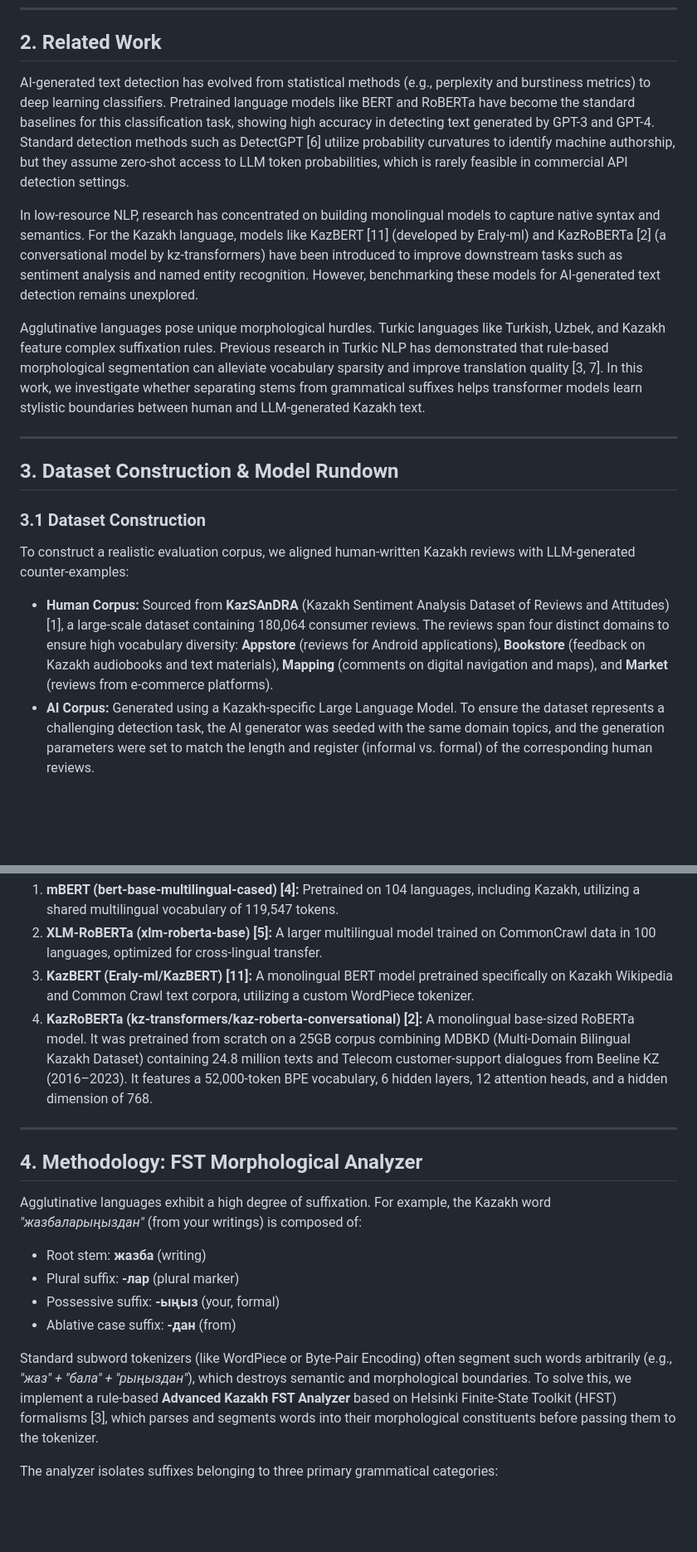
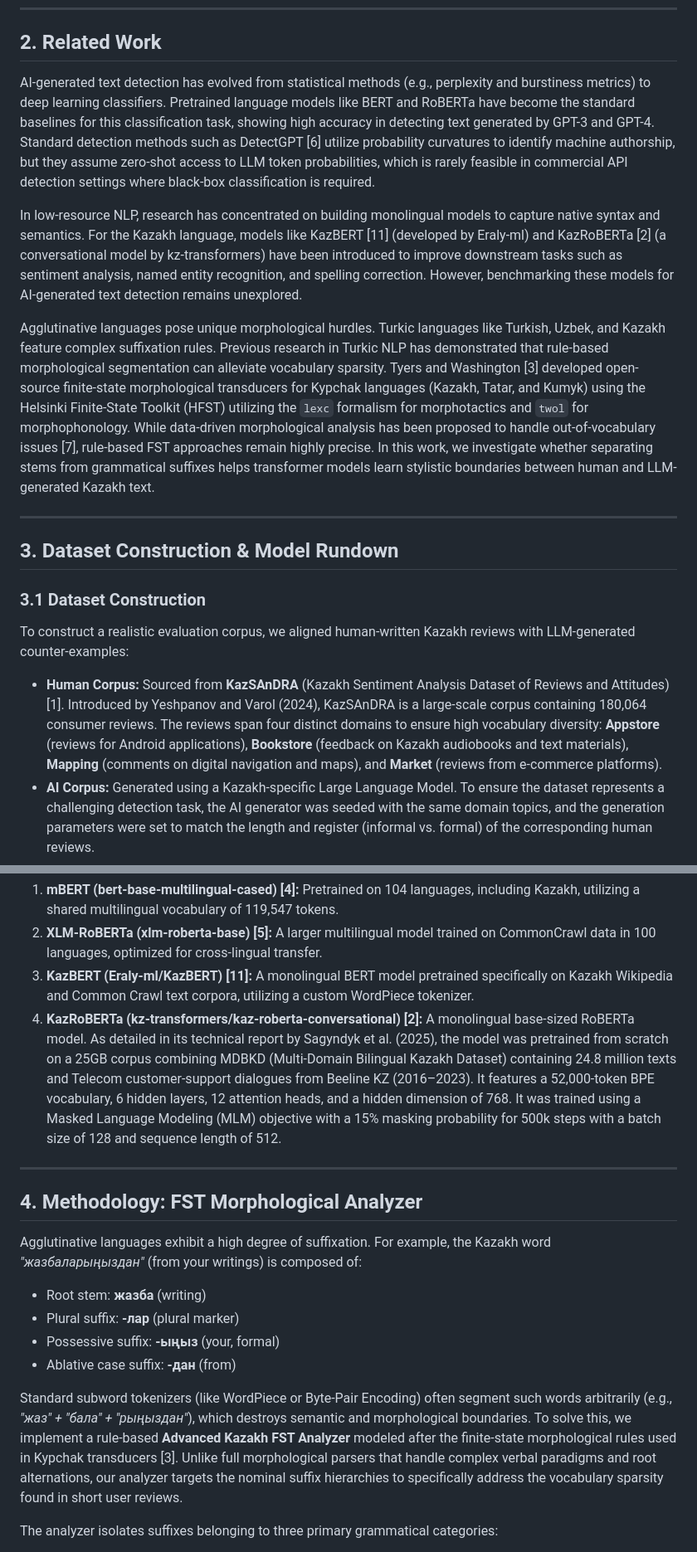
Before and after one commit to nKa1i/kazakh-ai-text-detection, a Markdown page: paper_draft.md, 2 parts joined by grey strips. Shown at 83% size. Rendered like a GitHub page; blank space fills up the shorter version.

Commit message:
docs: integrate detailed facts from papers and fix list continuation in compile_doc.py

```diff
--- a/paper_draft.md
+++ b/paper_draft.md
@@ -27,11 +27,11 @@ In this study, we present a systematic benchmark of transformer-based models for
 ---
 
 ## 2. Related Work
-AI-generated text detection has evolved from statistical methods (e.g., perplexity and burstiness metrics) to deep learning classifiers. Pretrained language models like BERT and RoBERTa have become the standard baselines for this classification task, showing high accuracy in detecting text generated by GPT-3 and GPT-4. Standard detection methods such as DetectGPT [6] utilize probability curvatures to identify machine authorship, but they assume zero-shot access to LLM token probabilities, which is rarely feasible in commercial API detection settings.
+AI-generated text detection has evolved from statistical methods (e.g., perplexity and burstiness metrics) to deep learning classifiers. Pretrained language models like BERT and RoBERTa have become the standard baselines for this classification task, showing high accuracy in detecting text generated by GPT-3 and GPT-4. Standard detection methods such as DetectGPT [6] utilize probability curvatures to identify machine authorship, but they assume zero-shot access to LLM token probabilities, which is rarely feasible in commercial API detection settings where black-box classification is required.
 
-In low-resource NLP, research has concentrated on building monolingual models to capture native syntax and semantics. For the Kazakh language, models like KazBERT [11] (developed by Eraly-ml) and KazRoBERTa [2] (a conversational model by kz-transformers) have been introduced to improve downstream tasks such as sentiment analysis and named entity recognition. However, benchmarking these models for AI-generated text detection remains unexplored.
+In low-resource NLP, research has concentrated on building monolingual models to capture native syntax and semantics. For the Kazakh language, models like KazBERT [11] (developed by Eraly-ml) and KazRoBERTa [2] (a conversational model by kz-transformers) have been introduced to improve downstream tasks such as sentiment analysis, named entity recognition, and spelling correction. However, benchmarking these models for AI-generated text detection remains unexplored.
 
-Agglutinative languages pose unique morphological hurdles. Turkic languages like Turkish, Uzbek, and Kazakh feature complex suffixation rules. Previous research in Turkic NLP has demonstrated that rule-based morphological segmentation can alleviate vocabulary sparsity and improve translation quality [3, 7]. In this work, we investigate whether separating stems from grammatical suffixes helps transformer models learn stylistic boundaries between human and LLM-generated Kazakh text.
+Agglutinative languages pose unique morphological hurdles. Turkic languages like Turkish, Uzbek, and Kazakh feature complex suffixation rules. Previous research in Turkic NLP has demonstrated that rule-based morphological segmentation can alleviate vocabulary sparsity. Tyers and Washington [3] developed open-source finite-state morphological transducers for Kypchak languages (Kazakh, Tatar, and Kumyk) using the Helsinki Finite-State Toolkit (HFST) utilizing the `lexc` formalism for morphotactics and `twol` for morphophonology. While data-driven morphological analysis has been proposed to handle out-of-vocabulary issues [7], rule-based FST approaches remain highly precise. In this work, we investigate whether separating stems from grammatical suffixes helps transformer models learn stylistic boundaries between human and LLM-generated Kazakh text.
 
 ---
 
@@ -39,7 +39,7 @@ Agglutinative languages pose unique morphological hurdles. Turkic languages like
 
 ### 3.1 Dataset Construction
 To construct a realistic evaluation corpus, we aligned human-written Kazakh reviews with LLM-generated counter-examples:
-- **Human Corpus:** Sourced from **KazSAnDRA** (Kazakh Sentiment Analysis Dataset of Reviews and Attitudes) [1], a large-scale dataset containing 180,064 consumer reviews. The reviews span four distinct domains to ensure high vocabulary diversity: **Appstore** (reviews for Android applications), **Bookstore** (feedback on Kazakh audiobooks and text materials), **Mapping** (comments on digital navigation and maps), and **Market** (reviews from e-commerce platforms).
+- **Human Corpus:** Sourced from **KazSAnDRA** (Kazakh Sentiment Analysis Dataset of Reviews and Attitudes) [1]. Introduced by Yeshpanov and Varol (2024), KazSAnDRA is a large-scale corpus containing 180,064 consumer reviews. The reviews span four distinct domains to ensure high vocabulary diversity: **Appstore** (reviews for Android applications), **Bookstore** (feedback on Kazakh audiobooks and text materials), **Mapping** (comments on digital navigation and maps), and **Market** (reviews from e-commerce platforms).
 - **AI Corpus:** Generated using a Kazakh-specific Large Language Model. To ensure the dataset represents a challenging detection task, the AI generator was seeded with the same domain topics, and the generation parameters were set to match the length and register (informal vs. formal) of the corresponding human reviews.
 - **Dataset Splits:** The combined corpus contains a training set of $8,848$ samples and a held-out evaluation test set of $984$ samples. A text is classified as "Short" if it is $\le 60$ characters, and "Long" if it is $> 60$ characters.
 
@@ -48,7 +48,7 @@ We evaluate four distinct transformer architectures to explore the trade-offs be
 1. **mBERT (bert-base-multilingual-cased) [4]:** Pretrained on 104 languages, including Kazakh, utilizing a shared multilingual vocabulary of 119,547 tokens.
 2. **XLM-RoBERTa (xlm-roberta-base) [5]:** A larger multilingual model trained on CommonCrawl data in 100 languages, optimized for cross-lingual transfer.
 3. **KazBERT (Eraly-ml/KazBERT) [11]:** A monolingual BERT model pretrained specifically on Kazakh Wikipedia and Common Crawl text corpora, utilizing a custom WordPiece tokenizer.
-4. **KazRoBERTa (kz-transformers/kaz-roberta-conversational) [2]:** A monolingual base-sized RoBERTa model. It was pretrained from scratch on a 25GB corpus combining MDBKD (Multi-Domain Bilingual Kazakh Dataset) containing 24.8 million texts and Telecom customer-support dialogues from Beeline KZ (2016–2023). It features a 52,000-token BPE vocabulary, 6 hidden layers, 12 attention heads, and a hidden dimension of 768.
+4. **KazRoBERTa (kz-transformers/kaz-roberta-conversational) [2]:** A monolingual base-sized RoBERTa model. As detailed in its technical report by Sagyndyk et al. (2025), the model was pretrained from scratch on a 25GB corpus combining MDBKD (Multi-Domain Bilingual Kazakh Dataset) containing 24.8 million texts and Telecom customer-support dialogues from Beeline KZ (2016–2023). It features a 52,000-token BPE vocabulary, 6 hidden layers, 12 attention heads, and a hidden dimension of 768. It was trained using a Masked Language Modeling (MLM) objective with a 15% masking probability for 500k steps with a batch size of 128 and sequence length of 512.
 
 ---
 
@@ -59,7 +59,7 @@ Agglutinative languages exhibit a high degree of suffixation. For example, the K
 - Possessive suffix: **-ыңыз** (your, formal)
 - Ablative case suffix: **-дан** (from)
 
-Standard subword tokenizers (like WordPiece or Byte-Pair Encoding) often segment such words arbitrarily (e.g., *"жаз" + "бала" + "рыңыздан"*), which destroys semantic and morphological boundaries. To solve this, we implement a rule-based **Advanced Kazakh FST Analyzer** based on Helsinki Finite-State Toolkit (HFST) formalisms [3], which parses and segments words into their morphological constituents before passing them to the tokenizer.
+Standard subword tokenizers (like WordPiece or Byte-Pair Encoding) often segment such words arbitrarily (e.g., *"жаз" + "бала" + "рыңыздан"*), which destroys semantic and morphological boundaries. To solve this, we implement a rule-based **Advanced Kazakh FST Analyzer** modeled after the finite-state morphological rules used in Kypchak transducers [3]. Unlike full morphological parsers that handle complex verbal paradigms and root alternations, our analyzer targets the nominal suffix hierarchies to specifically address the vocabulary sparsity found in short user reviews.
 
 The analyzer isolates suffixes belonging to three primary grammatical categories:
 1. **Plurals:** `-лар`, `-лер`, `-дар`, `-дер`, `-тар`, `-тер`.
```
